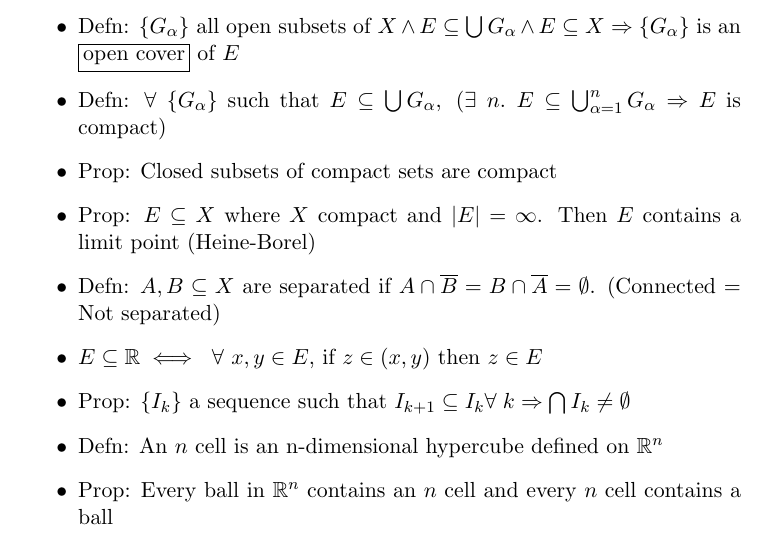
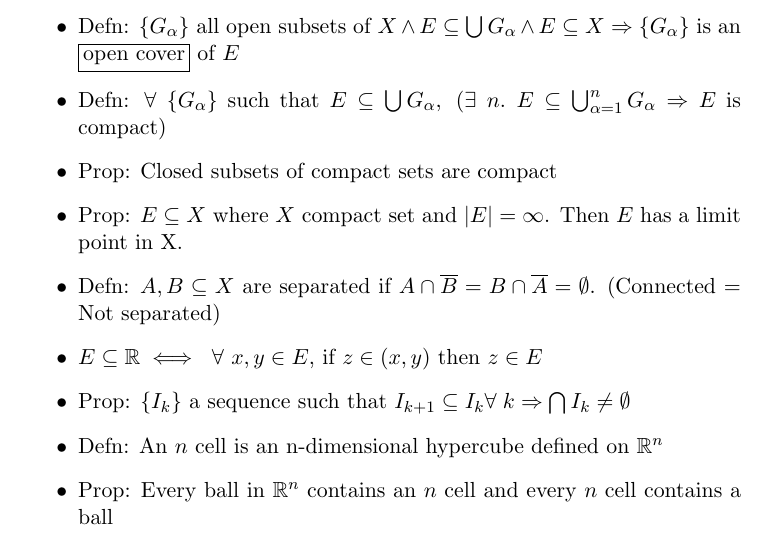
Before and after one commit to bmalehorn/21-355-lemmas, a LaTeX document (lemmas.tex): part of page 4 of 10, cut so that both start at the same text. Compiled offline with pdfLaTeX.

Commit message:
fixed stuff

```diff
--- a/lemmas.tex
+++ b/lemmas.tex
@@ -152,8 +152,7 @@ These are things we should be fairly comfortable with.
   ,\;(\exists\;n.\; E \subseteq \bigcup_{\alpha = 1}^n G_{\alpha} \Rightarrow
   E$ is compact)
 \item Prop: Closed subsets of compact sets are compact
-\item Prop: $E \subseteq X$ where $X$ compact and $|E| = \infty$. Then $E$
-  contains a limit point (Heine-Borel)
+\item Prop: $E \subseteq X$ where $X$ compact set and $|E| = \infty$. Then $E$ has a limit point in X.
 \item Defn: $A, B \subseteq X$ are separated if $A \cap \overline{B} = B \cap
   \overline{A} = \emptyset$. (Connected = Not separated)
 \item $E \subseteq \mathbb{R} \iff ~\forall~x,y \in E$, if $z \in (x, y)$ then
```
